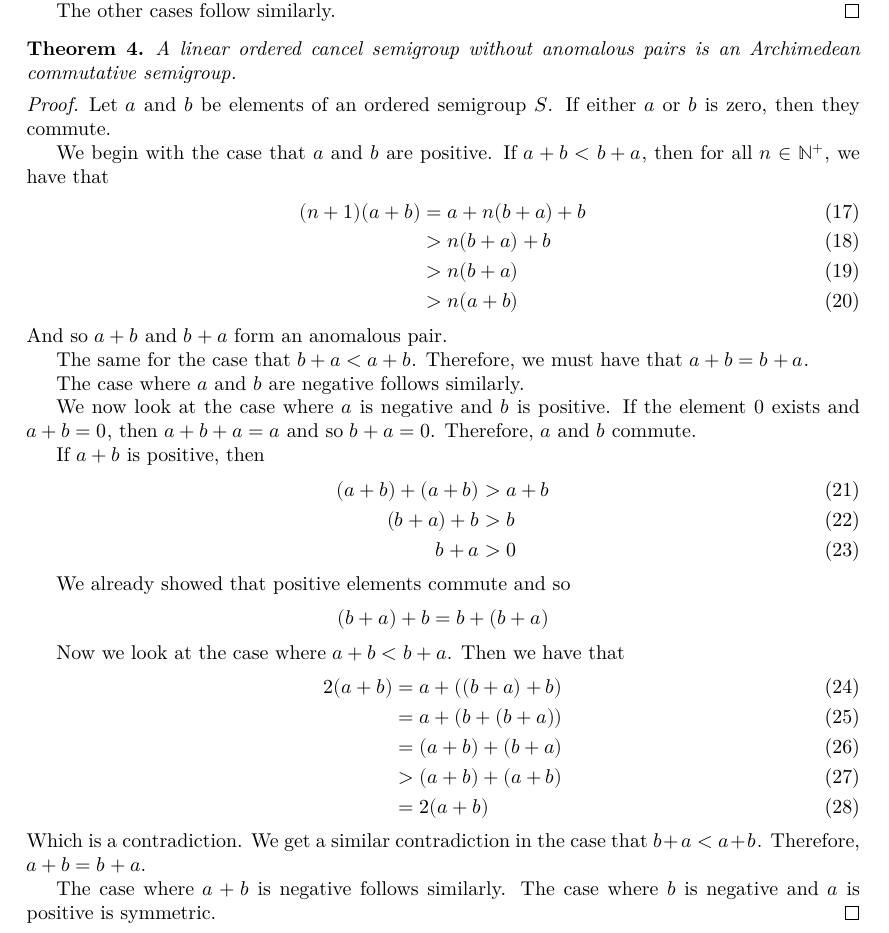
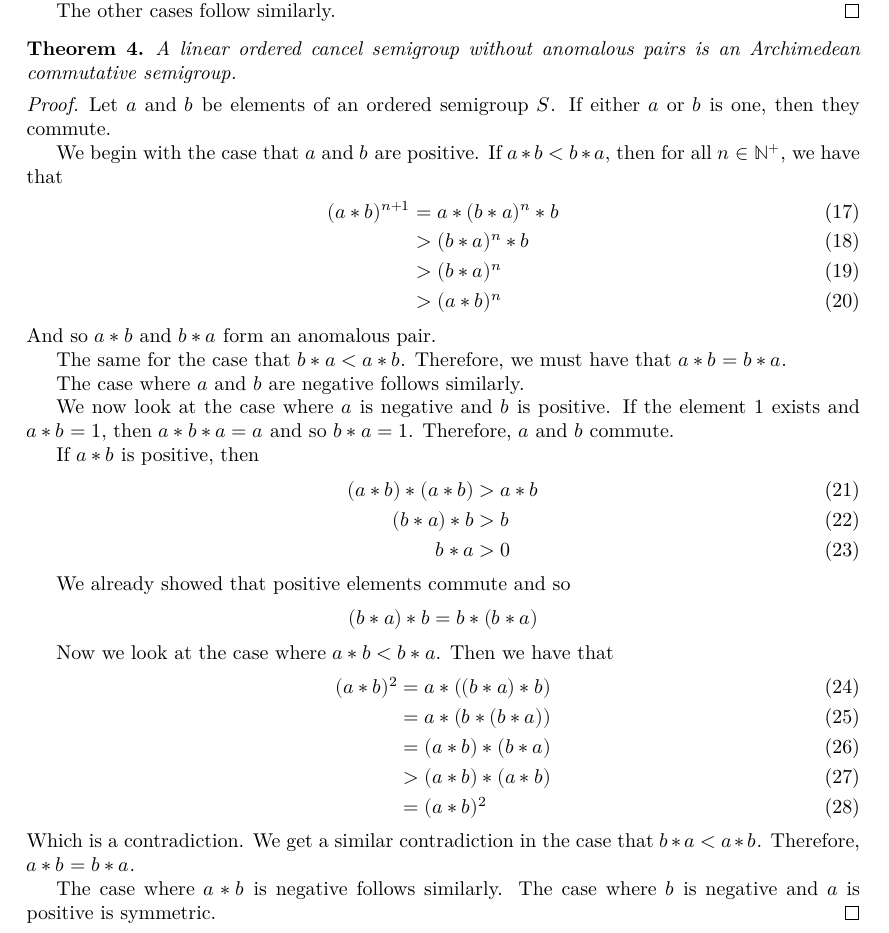
Before and after one commit to ericluap/OrderedSemigroups, a LaTeX document (blueprint/src/print.tex, which reads blueprint/src/content.tex): part of page 4 of 4, cut so that both start at the same text. Compiled offline with XeLaTeX.

Commit message:
Update blueprint theorem for Theorem 4

```diff
--- a/blueprint/src/content.tex
+++ b/blueprint/src/content.tex
@@ -190,55 +190,56 @@ And so $b$ and $a*b$ form an anomalous pair.
 The other cases follow similarly.
 \end{proof}
 
-\begin{theorem}
+\begin{theorem}\label{non_anomalous_comm_and_arch}\lean{not_anomalous_comm_and_arch}\leanok
+\uses{def:anomalous_pair, def:arch}
 A linear ordered cancel semigroup without anomalous pairs is an Archimedean commutative semigroup.
 \end{theorem}
 \begin{proof}
 Let $a$ and $b$ be elements of an ordered semigroup $S$.
-If either $a$ or $b$ is zero, then they commute.
+If either $a$ or $b$ is one, then they commute.
 
 We begin with the case that $a$ and $b$ are positive.
-If $a + b < b + a$, then for all $n\in \mathbb{N}^+$, we have that
+If $a * b < b * a$, then for all $n\in \mathbb{N}^+$, we have that
 \begin{align}
-(n+1)(a+b) &= a + n(b+a) + b \\
-&> n(b+a) + b \\
-&> n(b+a) \\
-&> n(a+b)
+(a*b)^{n+1} &= a * (b*a)^n * b \\
+&> (b*a)^n * b \\
+&> (b*a)^n \\
+&> (a*b)^n
 \end{align}
-And so $a+b$ and $b+a$ form an anomalous pair.
+And so $a*b$ and $b*a$ form an anomalous pair.
 
-The same for the case that $b + a < a + b$.
-Therefore, we must have that $a+b = b+a$.
+The same for the case that $b * a < a * b$.
+Therefore, we must have that $a*b = b*a$.
 
 The case where $a$ and $b$ are negative follows similarly.
 
 We now look at the case where $a$ is negative and $b$ is positive.
-If the element $0$ exists and $a+b = 0$, then $a + b + a = a$ and so $b+a = 0$.
+If the element $1$ exists and $a*b = 1$, then $a * b * a = a$ and so $b*a = 1$.
 Therefore, $a$ and $b$ commute.
 
-If $a + b$ is positive, then
+If $a * b$ is positive, then
 \begin{align}
-(a+b) + (a+b) &> a + b \\
-(b + a) + b &> b \\
-b + a &> 0
+(a*b) * (a*b) &> a * b \\
+(b * a) * b &> b \\
+b * a &> 0
 \end{align}
 
 We already showed that positive elements commute and so
-\[ (b+a) + b = b + (b + a)\]
+\[ (b*a) * b = b * (b * a)\]
 
-Now we look at the case where $a+b < b+a$.
+Now we look at the case where $a*b < b*a$.
 Then we have that
 \begin{align}
-2(a + b) &= a + ((b+a) + b) \\
-&= a + (b + (b + a)) \\
-&= (a + b) + (b + a) \\
-&> (a + b) + (a + b) \\
-&= 2(a + b)
+(a * b)^2 &= a * ((b*a) * b) \\
+&= a * (b * (b * a)) \\
+&= (a * b) * (b * a) \\
+&> (a * b) * (a * b) \\
+&= (a * b)^2
 \end{align}
 Which is a contradiction.
-We get a similar contradiction in the case that $b+a < a+b$.
-Therefore, $a+b = b+a$.
+We get a similar contradiction in the case that $b*a < a*b$.
+Therefore, $a*b = b*a$.
 
-The case where $a+b$ is negative follows similarly.
+The case where $a*b$ is negative follows similarly.
 The case where $b$ is negative and $a$ is positive is symmetric.
 \end{proof}
```
Also changed, not shown: 4 other files.
